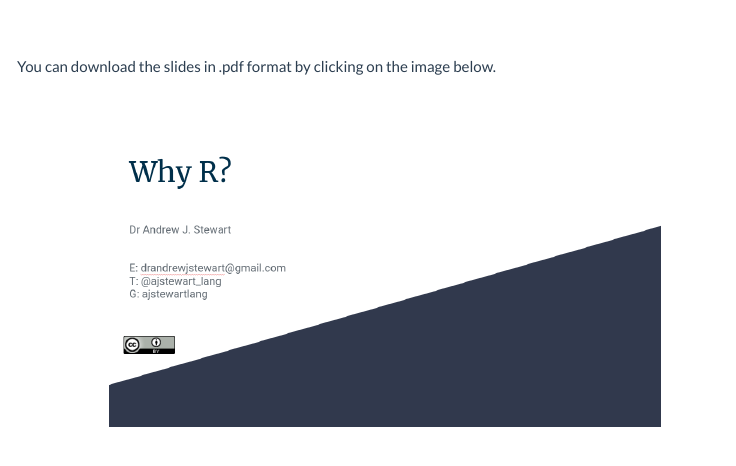
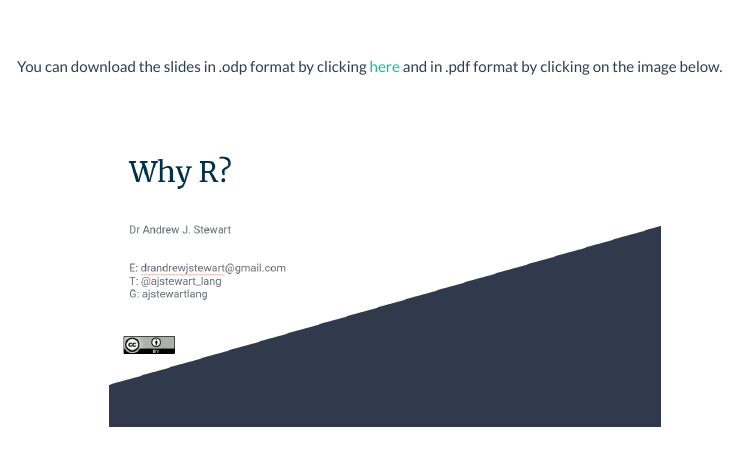
Before and after one commit to ajstewartlang/02_starting_with_r, an R Markdown document (script/02_starting_with_r.Rmd): the page in a window 1100 px wide, from 640 px down. The pictures show the output file knitted_workshop/02_starting_with_r.html that the author committed with the source, opened offline; menus at the side of the page are left out.

Commit message:
add open office slides

```diff
--- a/script/02_starting_with_r.Rmd
+++ b/script/02_starting_with_r.Rmd
@@ -29,7 +29,7 @@ In the video below, I'll introduce you to R and talk about the importance of ado
 
 &nbsp;&nbsp;
 
-You can download the slides in .pdf format by clicking on the image below.
+You can download the slides in .odp format by clicking [here](../slides/why_r.odp) and in .pdf format by clicking on the image below.
 
 &nbsp;&nbsp;
 
@@ -65,8 +65,7 @@ If you are using a Chromebook, or have a tablet, or are having difficulties inst
 
 &nbsp;&nbsp;
 
-You can download the slides in .pdf format by clicking on the image below.
-
+You can download the slides in .odp format by clicking [here](../slides/getting_started.odp) and in .pdf format by clicking on the image below.
 &nbsp;&nbsp;
 
 <center>
@@ -108,7 +107,7 @@ If you want to make your code and data open (and you really should unless there'
 
 You can use [this handy guide](https://choosealicense.com) if you need help choosing the right license for your own work.
 
-You can download the slides in .pdf format by clicking on the image below.
+You can download the slides in .odp format by clicking [here](../slides/good_coding_style.odp) and in .pdf format by clicking on the image below.
 
 &nbsp;&nbsp;
 
@@ -134,7 +133,7 @@ One of the tasks that R learners tend to find the hardest is loading their data.
 
 &nbsp;&nbsp;
 
-You can download the slides in .pdf format by clicking on the image below.
+You can download the slides in .odp format by clicking [here](../slides/reading_in_data.odp) and in .pdf format by clicking on the image below.
 
 &nbsp;&nbsp;
 
```
Also changed, not shown: knitted_workshop/02_starting_with_r.html, script/02_starting_with_r.Rmd (2 more changed lines), 4 other files.
